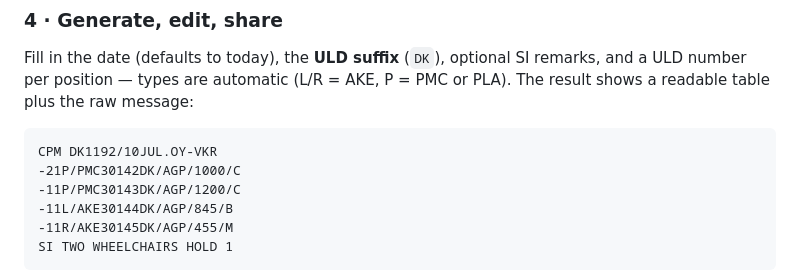
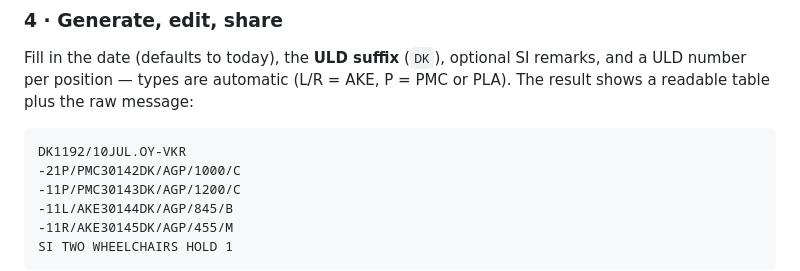
Before and after one commit to kungkotz/cpmbuddy, a Markdown page: README.md, the part around the change. Rendered like a GitHub page.

````diff
--- a/README.md
+++ b/README.md
@@ -69,7 +69,7 @@ Make every hold badge **green**, then hit **Generate CPM**.
 Fill in the date (defaults to today), the **ULD suffix** (`DK`), optional SI remarks, and a ULD number per position — types are automatic (L/R = AKE, P = PMC or PLA). The result shows a readable table plus the raw message:
 
 ```
-CPM DK1192/10JUL.OY-VKR
+DK1192/10JUL.OY-VKR
 -21P/PMC30142DK/AGP/1000/C
 -11P/PMC30143DK/AGP/1200/C
 -11L/AKE30144DK/AGP/845/B
````
